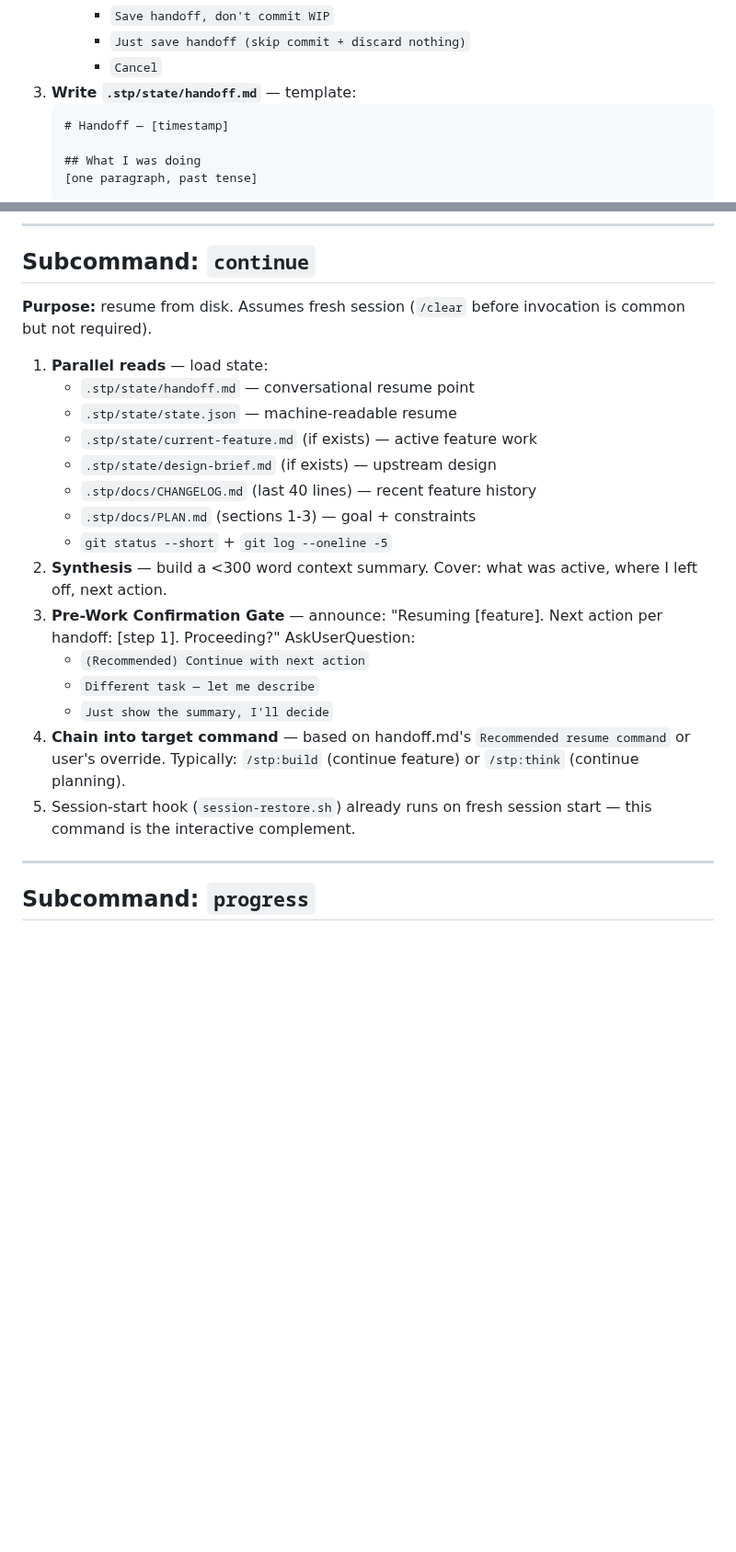
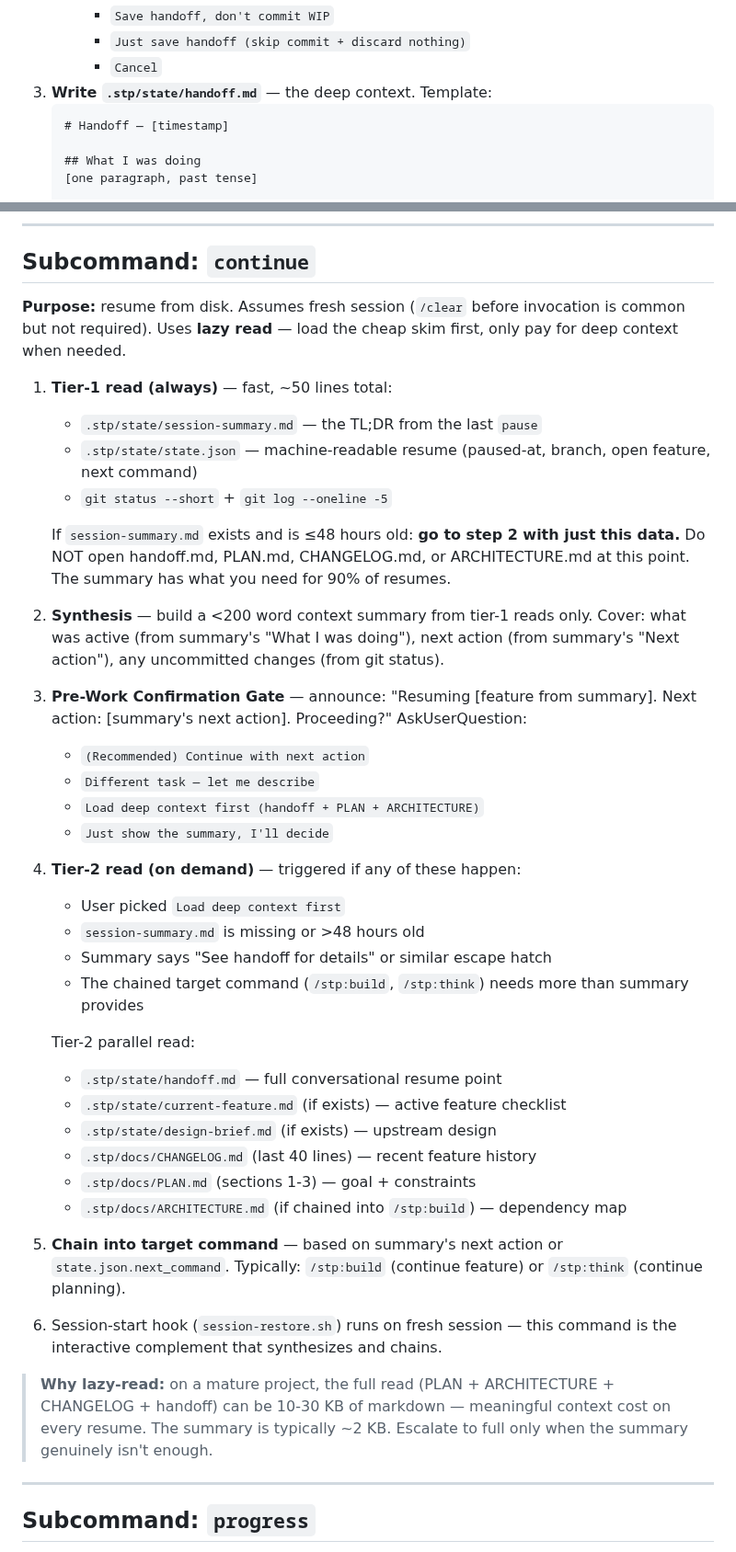
Before and after one commit to DIV7NE/straight-to-production, a Markdown page: skills/session/SKILL.md, 2 parts joined by grey strips. Shown at 92% size. Drawn GitHub-style; blank space fills up the shorter version.

Commit message:
feat(session): summary.md + lazy-read on continue
pause:
  New step 3.5 writes .stp/state/session-summary.md — strict ≤50 line
  template, TL;DR counterpart to handoff.md. Both files exist.
  handoff.md is the deep context for deep resumes; summary.md is the
  skim for 90% of resumes.

continue:
  Rewrote step 1 as tier-1/tier-2 lazy-read. Tier-1 always runs
  (summary.md + state.json + git, ~50 lines). Tier-2 (handoff.md +
  PLAN + CHANGELOG + ARCHITECTURE) only runs when:
    - user explicitly asks for deep context
    - summary is missing or >48h stale
    - chained target command needs more
  On a mature project, full read is 10-30 KB on every resume —
  summary is typically ~2 KB. Escalate only when needed.

Addresses the v1.0 review feedback that resume cost scales with
project size.

Co-Authored-By: Claude Opus 4.7 <noreply@anthropic.com>

````diff
--- a/skills/session/SKILL.md
+++ b/skills/session/SKILL.md
@@ -38,7 +38,7 @@ PACE=$(jq -r '.pace // "batched"' .stp/state/pace.json 2>/dev/null || echo "batc
      - `Save handoff, don't commit WIP`
      - `Just save handoff (skip commit + discard nothing)`
      - `Cancel`
-3. **Write `.stp/state/handoff.md`** — template:
+3. **Write `.stp/state/handoff.md`** — the deep context. Template:
    ```markdown
    # Handoff — [timestamp]
 
@@ -81,23 +112,42 @@ PACE=$(jq -r '.pace // "batched"' .stp/state/pace.json 2>/dev/null || echo "batc
 
 ## Subcommand: `continue`
 
-**Purpose:** resume from disk. Assumes fresh session (`/clear` before invocation is common but not required).
+**Purpose:** resume from disk. Assumes fresh session (`/clear` before invocation is common but not required). Uses **lazy read** — load the cheap skim first, only pay for deep context when needed.
 
-1. **Parallel reads** — load state:
-   - `.stp/state/handoff.md` — conversational resume point
-   - `.stp/state/state.json` — machine-readable resume
-   - `.stp/state/current-feature.md` (if exists) — active feature work
+1. **Tier-1 read (always)** — fast, ~50 lines total:
+   - `.stp/state/session-summary.md` — the TL;DR from the last `pause`
+   - `.stp/state/state.json` — machine-readable resume (paused-at, branch, open feature, next command)
+   - `git status --short` + `git log --oneline -5`
+
+   If `session-summary.md` exists and is ≤48 hours old: **go to step 2 with just this data.** Do NOT open handoff.md, PLAN.md, CHANGELOG.md, or ARCHITECTURE.md at this point. The summary has what you need for 90% of resumes.
+
+2. **Synthesis** — build a <200 word context summary from tier-1 reads only. Cover: what was active (from summary's "What I was doing"), next action (from summary's "Next action"), any uncommitted changes (from git status).
+
+3. **Pre-Work Confirmation Gate** — announce: "Resuming [feature from summary]. Next action: [summary's next action]. Proceeding?" AskUserQuestion:
+   - `(Recommended) Continue with next action`
+   - `Different task — let me describe`
+   - `Load deep context first (handoff + PLAN + ARCHITECTURE)`
+   - `Just show the summary, I'll decide`
+
+4. **Tier-2 read (on demand)** — triggered if any of these happen:
+   - User picked `Load deep context first`
+   - `session-summary.md` is missing or >48 hours old
+   - Summary says "See handoff for details" or similar escape hatch
+   - The chained target command (`/stp:build`, `/stp:think`) needs more than summary provides
+
+   Tier-2 parallel read:
+   - `.stp/state/handoff.md` — full conversational resume point
+   - `.stp/state/current-feature.md` (if exists) — active feature checklist
    - `.stp/state/design-brief.md` (if exists) — upstream design
    - `.stp/docs/CHANGELOG.md` (last 40 lines) — recent feature history
    - `.stp/docs/PLAN.md` (sections 1-3) — goal + constraints
-   - `git status --short` + `git log --oneline -5`
-2. **Synthesis** — build a <300 word context summary. Cover: what was active, where I left off, next action.
-3. **Pre-Work Confirmation Gate** — announce: "Resuming [feature]. Next action per handoff: [step 1]. Proceeding?" AskUserQuestion:
-   - `(Recommended) Continue with next action`
-   - `Different task — let me describe`
-   - `Just show the summary, I'll decide`
-4. **Chain into target command** — based on handoff.md's `Recommended resume command` or user's override. Typically: `/stp:build` (continue feature) or `/stp:think` (continue planning).
-5. Session-start hook (`session-restore.sh`) already runs on fresh session start — this command is the interactive complement.
+   - `.stp/docs/ARCHITECTURE.md` (if chained into `/stp:build`) — dependency map
+
+5. **Chain into target command** — based on summary's next action or `state.json.next_command`. Typically: `/stp:build` (continue feature) or `/stp:think` (continue planning).
+
+6. Session-start hook (`session-restore.sh`) runs on fresh session — this command is the interactive complement that synthesizes and chains.
+
+> **Why lazy-read:** on a mature project, the full read (PLAN + ARCHITECTURE + CHANGELOG + handoff) can be 10-30 KB of markdown — meaningful context cost on every resume. The summary is typically ~2 KB. Escalate to full only when the summary genuinely isn't enough.
 
 ---
 
````
Also changed, not shown: other parts of skills/session/SKILL.md (+31 -0 lines).
